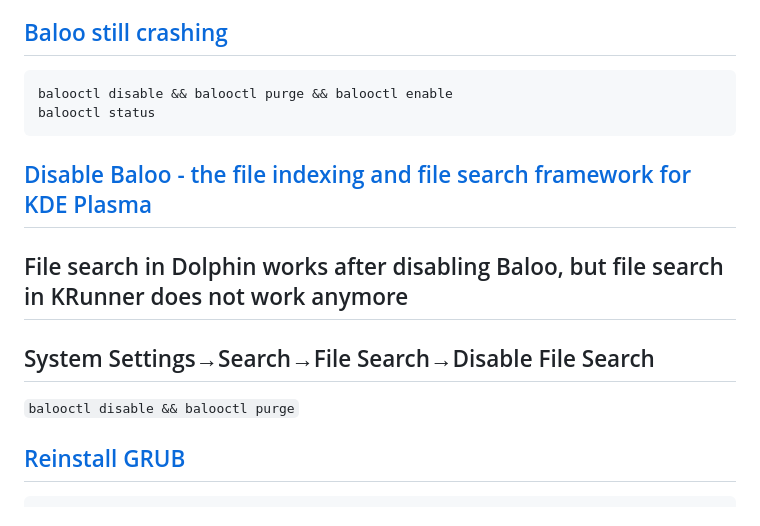
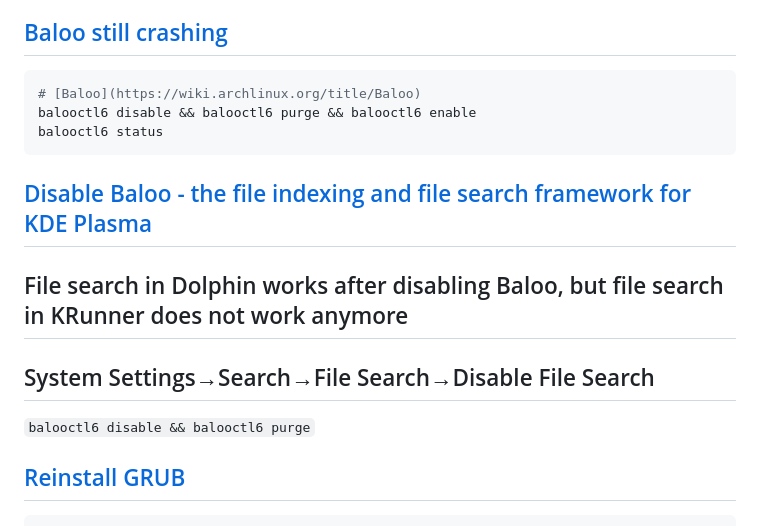
Before and after one commit to epoweripione/dotfiles, a Markdown page: manjaro/issue.md, the part around the change. GitHub-like rendering.

Commit message:
fix: 🐛 balooctl6

````diff
--- a/manjaro/issue.md
+++ b/manjaro/issue.md
@@ -116,14 +116,15 @@ sudo sed -i -e 's/^#Experimental.*/Experimental = true/' -e 's/^#KernelExperimen
 
 ## [Baloo still crashing](https://forum.manjaro.org/t/baloo-still-crashing/130024)
 ```bash
-balooctl disable && balooctl purge && balooctl enable
-balooctl status
+# [Baloo](https://wiki.archlinux.org/title/Baloo)
+balooctl6 disable && balooctl6 purge && balooctl6 enable
+balooctl6 status
 ```
 
 ## [Disable Baloo - the file indexing and file search framework for KDE Plasma](https://askubuntu.com/questions/1267830/what-does-baloo-file-extractor-do)
 ## File search in Dolphin works after disabling Baloo, but file search in KRunner does not work anymore
 ## System Settings→Search→File Search→Disable File Search
-`balooctl disable && balooctl purge`
+`balooctl6 disable && balooctl6 purge`
 
 ## [Reinstall GRUB](https://wiki.manjaro.org/index.php/GRUB/Restore_the_GRUB_Bootloader/en#Reinstall_GRUB)
 ```bash
````
